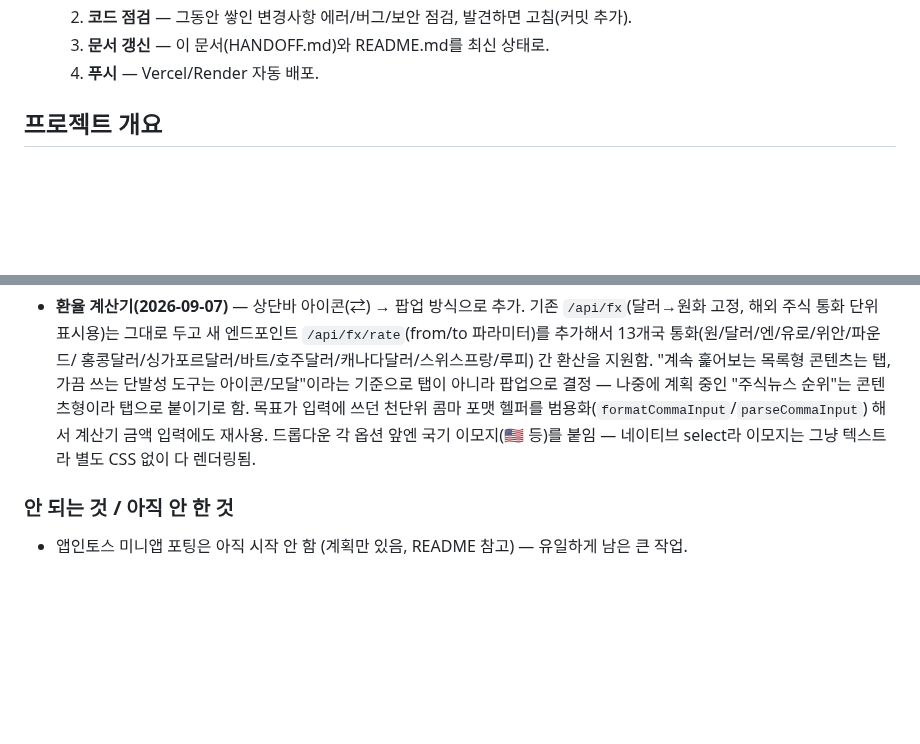
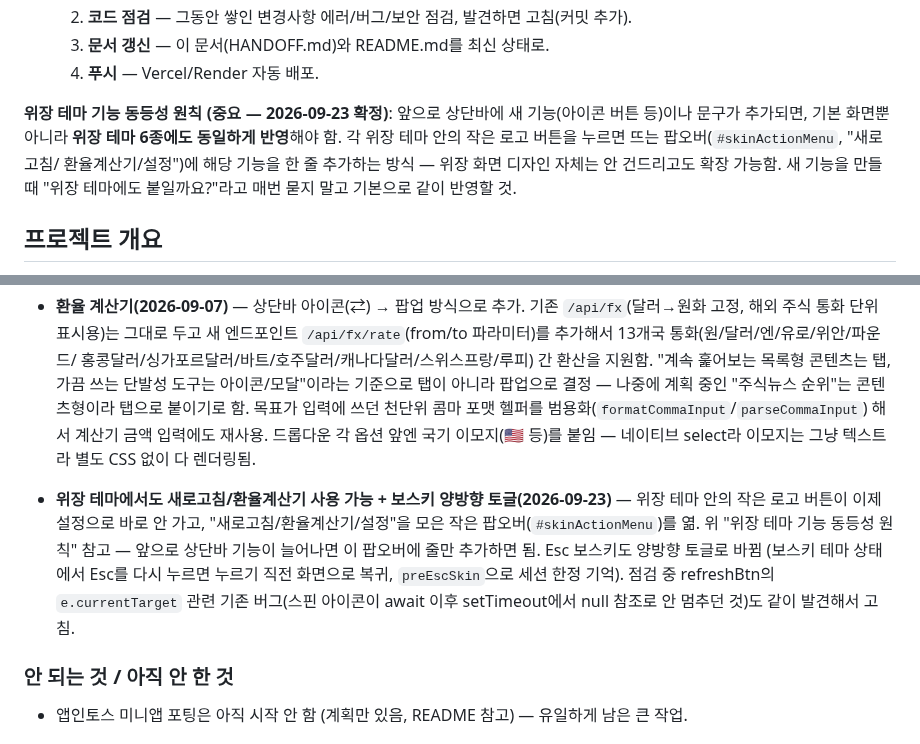
Before and after one commit to hanbb-0115/nunchi-stock, a Markdown page: HANDOFF.md, 2 parts joined by grey strips. Rendered like a GitHub page; blank space fills up the shorter version.

Commit message:
문서 갱신 — 위장 테마 기능 동등성 원칙 확정, 새 기능 기록 (배포 전 정리)
Co-Authored-By: Claude Sonnet 5 <noreply@anthropic.com>

```diff
--- a/HANDOFF.md
+++ b/HANDOFF.md
@@ -17,6 +17,13 @@ Claude(채팅)에서 기획·프로토타입 작업을 마치고 Claude Code로
   2. **코드 점검** — 그동안 쌓인 변경사항 에러/버그/보안 점검, 발견하면 고침(커밋 추가).
   3. **문서 갱신** — 이 문서(HANDOFF.md)와 README.md를 최신 상태로.
   4. **푸시** — Vercel/Render 자동 배포.
+
+**위장 테마 기능 동등성 원칙 (중요 — 2026-09-23 확정)**: 앞으로 상단바에 새 기능(아이콘
+버튼 등)이나 문구가 추가되면, 기본 화면뿐 아니라 **위장 테마 6종에도 동일하게 반영**해야
+함. 각 위장 테마 안의 작은 로고 버튼을 누르면 뜨는 팝오버(`#skinActionMenu`, "새로고침/
+환율계산기/설정")에 해당 기능을 한 줄 추가하는 방식 — 위장 화면 디자인 자체는 안 건드리고도
+확장 가능함. 새 기능을 만들 때 "위장 테마에도 붙일까요?"라고 매번 묻지 말고 기본으로
+같이 반영할 것.
 
 ## 프로젝트 개요
 
@@ -287,6 +294,14 @@ server-example/                              KIS 프록시 + 검색 서버 (Node
   해서 계산기 금액 입력에도 재사용. 드롭다운 각 옵션 앞엔 국기 이모지(🇺🇸 등)를 붙임 —
   네이티브 select라 이모지는 그냥 텍스트라 별도 CSS 없이 다 렌더링됨.
 
+- **위장 테마에서도 새로고침/환율계산기 사용 가능 + 보스키 양방향 토글(2026-09-23)** —
+  위장 테마 안의 작은 로고 버튼이 이제 설정으로 바로 안 가고, "새로고침/환율계산기/설정"을
+  모은 작은 팝오버(`#skinActionMenu`)를 엶. 위 "위장 테마 기능 동등성 원칙" 참고 — 앞으로
+  상단바 기능이 늘어나면 이 팝오버에 줄만 추가하면 됨. Esc 보스키도 양방향 토글로 바뀜
+  (보스키 테마 상태에서 Esc를 다시 누르면 누르기 직전 화면으로 복귀, `preEscSkin`으로
+  세션 한정 기억). 점검 중 refreshBtn의 `e.currentTarget` 관련 기존 버그(스핀 아이콘이
+  await 이후 setTimeout에서 null 참조로 안 멈추던 것)도 같이 발견해서 고침.
+
 ### 안 되는 것 / 아직 안 한 것
 - 앱인토스 미니앱 포팅은 아직 시작 안 함 (계획만 있음, README 참고) — 유일하게 남은 큰 작업.
 
```
Also changed, not shown: other parts of HANDOFF.md (+1 -1 lines).
